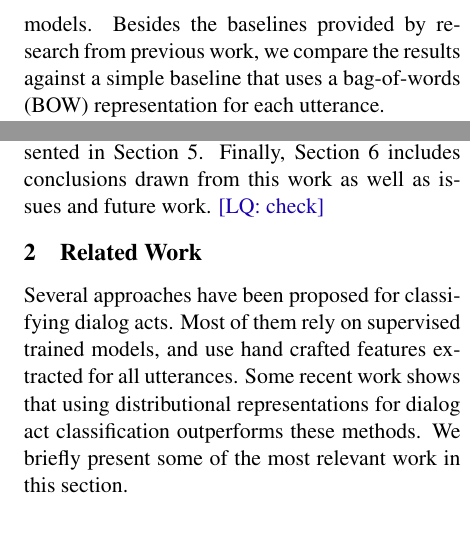
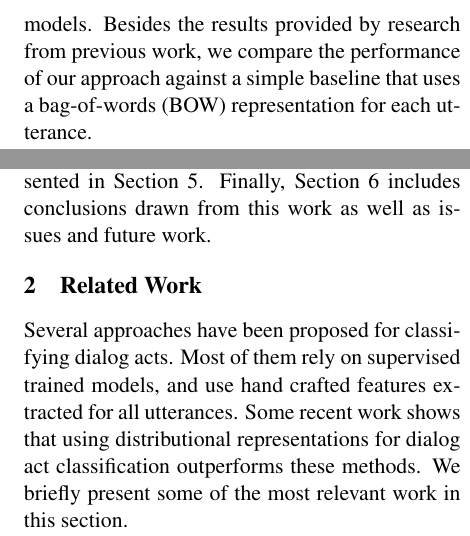
Before and after one commit to mrmutator/COP_Project, a LaTeX paper (report/report.tex, which reads report/introduction.tex): two parts of the columns of page 2 of 8, joined at a grey line, cut so that both start at the same text. Compiled offline with pdfLaTeX.

Commit message:
minor changes

```diff
--- a/report/introduction.tex
+++ b/report/introduction.tex
@@ -50,7 +50,7 @@ We expect this additional information to play an important role in the classific
 
 For the actual dialog act tagging we treat the problem as a multi-class classification task and classify utterances both in isolation as well as in the context of the previous utterances.
 We evaluate the tagging accuracy and compare different models.
-Besides the baselines provided by research from previous work, we compare the results against a simple baseline that uses a bag-of-words (BOW) representation for each utterance.
+Besides the results provided by research from previous work, we compare the performance of our approach against a simple baseline that uses a bag-of-words (BOW) representation for each utterance.
 
 We will test a total of 3 hypotheses in this report.
 \begin{description}
@@ -59,4 +59,4 @@ We will test a total of 3 hypotheses in this report.
 	\item[Hypothesis 3] Using additional data in the unsupervised training of utterance embeddings increases the accuracy of the classifiers.
 \end{description}
 
-The outline of this report is set as follows: In Section 2, we present relevant approaches that aim at classifying dialog acts and briefly describe their main characteristics and results. In Section 3 we describe the concept of utterance embeddings and their training in more detail. Section 4 specifies the datasets and the details of our classification pipeline. The results of the experiments are presented in Section 5. Finally, Section 6 includes conclusions drawn from this work as well as issues and future work. \lau{check}
+The outline of this report is set as follows: In Section 2, we present relevant approaches that aim at classifying dialog acts and briefly describe their main characteristics and results. In Section 3 we describe the concept of utterance embeddings and their training in more detail. Section 4 specifies the datasets and the details of our classification pipeline. The results of the experiments are presented in Section 5. Finally, Section 6 includes conclusions drawn from this work as well as issues and future work.
```
Also changed, not shown: report/abstract.tex (+1 -1 lines), report/introduction.tex (2 more changed lines).
